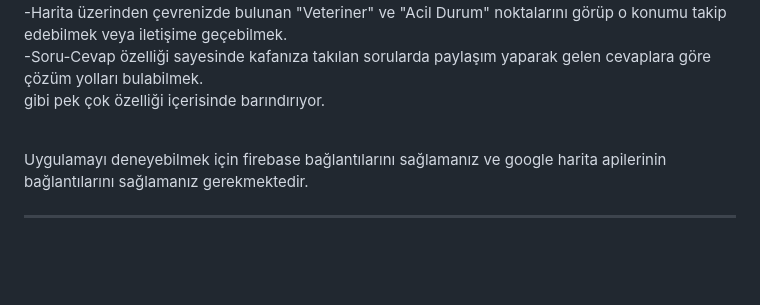
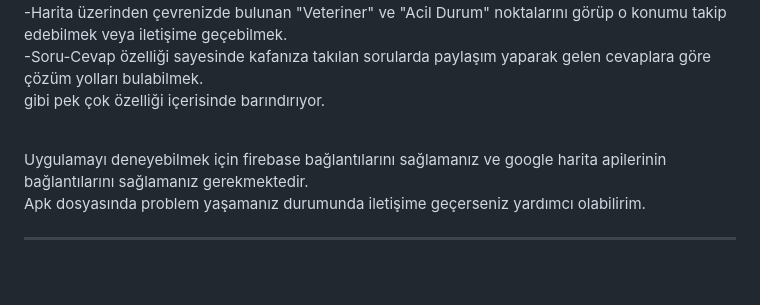
Before and after one commit to enesdorukbasi/Patile, a Markdown page: README.md, the part around the change. Rendered like a GitHub page.

```diff
--- a/README.md
+++ b/README.md
@@ -10,7 +10,8 @@ Flutter&Dart ve Firebase kullanarak yaptığım bu uygulamanın işlevleri;<br>
 gibi pek çok özelliği içerisinde barındırıyor.
 
 <br>
-Uygulamayı deneyebilmek için firebase bağlantılarını sağlamanız ve google harita apilerinin bağlantılarını sağlamanız gerekmektedir.
+Uygulamayı deneyebilmek için firebase bağlantılarını sağlamanız ve google harita apilerinin bağlantılarını sağlamanız gerekmektedir.<br>
+Apk dosyasında problem yaşamanız durumunda iletişime geçerseniz yardımcı olabilirim.
 <br>
 
 
```
